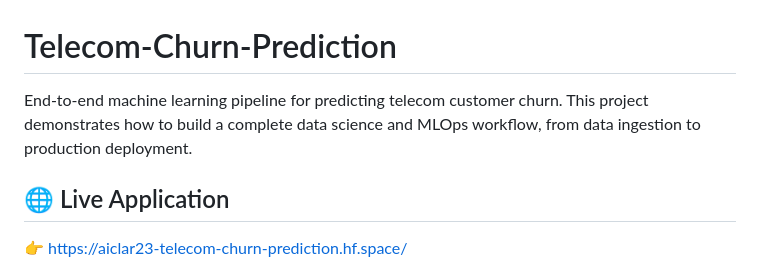
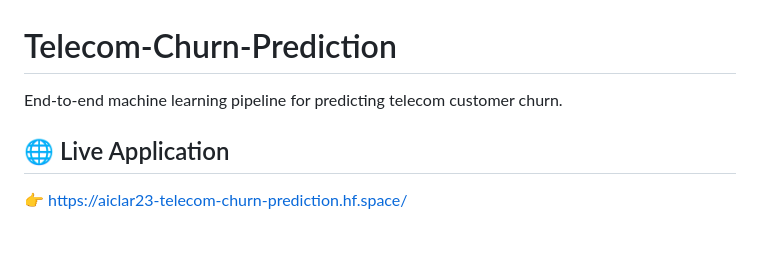
Before and after one commit to Aicha-Laribia/Telecom-Churn-Prediction, a Markdown page: README.md, the part around the change. GitHub-like rendering; blank space fills up the shorter version.

Commit message:
Simplify project description in README
Removed introductory sentence from project description.

```diff
--- a/README.md
+++ b/README.md
@@ -1,6 +1,5 @@
 # Telecom-Churn-Prediction
-End-to-end machine learning pipeline for predicting telecom customer churn. This project demonstrates how to build a complete data science and MLOps workflow, from data ingestion to production deployment.
-
+End-to-end machine learning pipeline for predicting telecom customer churn.
 ## 🌐 Live Application
 
 👉 https://aiclar23-telecom-churn-prediction.hf.space/
```
